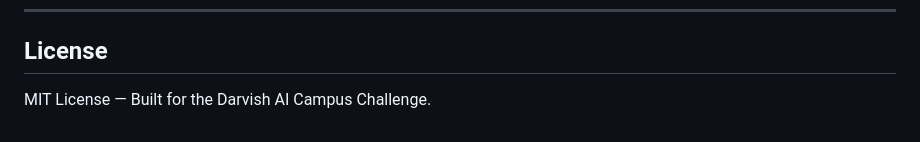
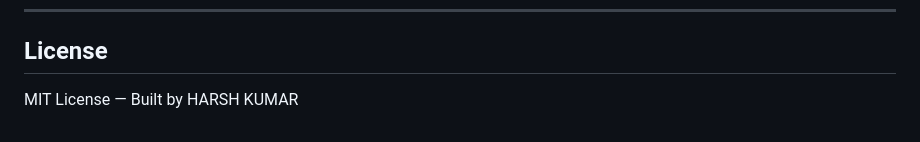
Before and after one commit to harshrajput4343/VoxMind, a Markdown page: README.md, the part around the change. Drawn GitHub-style.

Commit message:
clear detail added

```diff
--- a/README.md
+++ b/README.md
@@ -276,4 +276,4 @@ docker run -p 8000:8000 empathy-engine
 
 ## License
 
-MIT License — Built for the Darvish AI Campus Challenge.
+MIT License — Built by HARSH KUMAR
```
